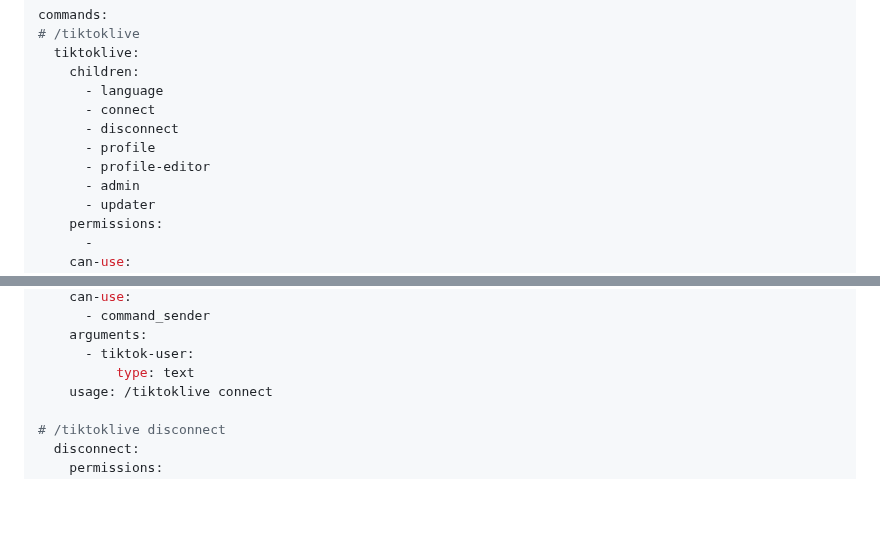
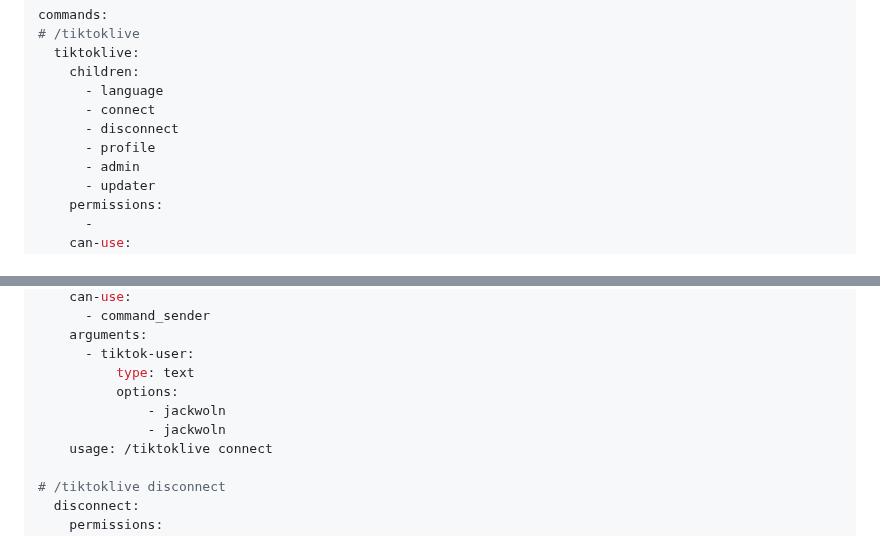
Before and after one commit to nglmercer/TikTokLiveSpigotMultiLIVE, a Markdown page: README.md, 2 parts joined by grey strips. Rendered like a GitHub page; folded sections open; blank space fills up the shorter version.

```diff
--- a/README.md
+++ b/README.md
@@ -344,7 +359,6 @@ commands:
       - connect
       - disconnect
       - profile
-      - profile-editor
       - admin
       - updater
     permissions:
@@ -384,6 +398,9 @@ commands:
     arguments:
       - tiktok-user:
           type: text
+          options:
+              - jackwoln
+              - jackwoln
     usage: /tiktoklive connect
 
 # /tiktoklive disconnect
```
Also changed, not shown: other parts of README.md (+55 -46 lines).
